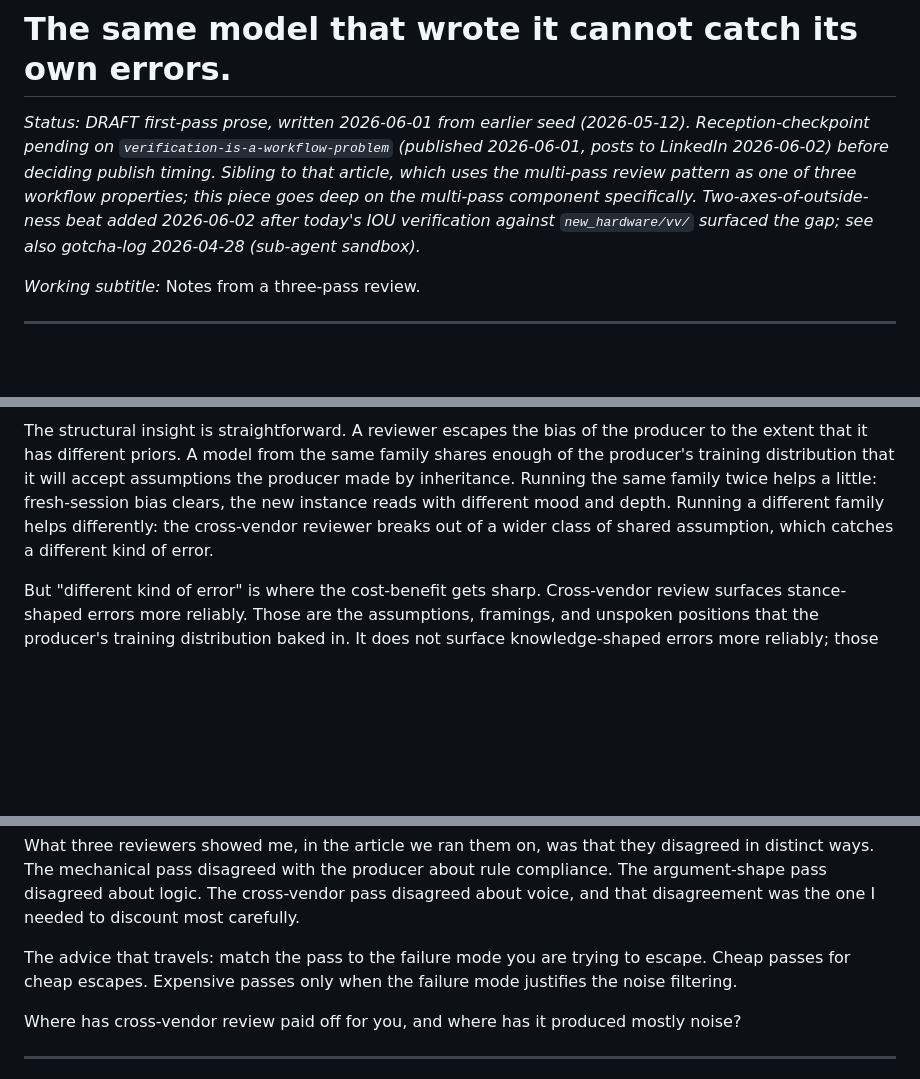
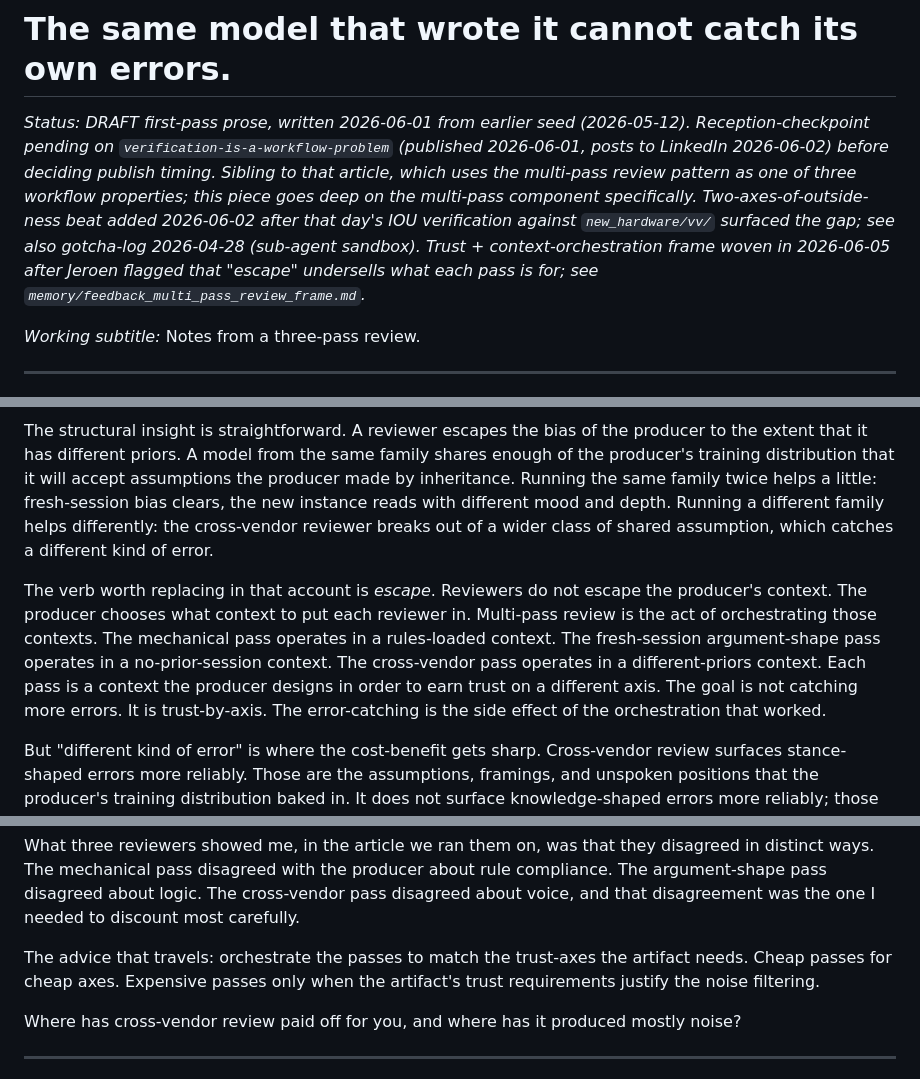
Before and after one commit to ducroq/dev.jeroenveen.nl, a Markdown page: drafts/cross-model-review.md, 3 parts joined by grey strips. Drawn GitHub-style; blank space fills up the shorter version.

Commit message:
drafts: weave trust + context-orchestration frame into cross-model-review
Reframes "escape" as orchestration: each pass is a context the producer
designs in order to earn trust on a different axis. Closing line updated
from "match the pass to the failure mode you are trying to escape" to
"orchestrate the passes to match the trust-axes the artifact needs". Status
line records the weave and points to the new feedback memory.

Co-Authored-By: Claude Opus 4.7 (1M context) <noreply@anthropic.com>

```diff
--- a/drafts/cross-model-review.md
+++ b/drafts/cross-model-review.md
@@ -1,6 +1,6 @@
 # The same model that wrote it cannot catch its own errors.
 
-*Status: DRAFT first-pass prose, written 2026-06-01 from earlier seed (2026-05-12). Reception-checkpoint pending on `verification-is-a-workflow-problem` (published 2026-06-01, posts to LinkedIn 2026-06-02) before deciding publish timing. Sibling to that article, which uses the multi-pass review pattern as one of three workflow properties; this piece goes deep on the multi-pass component specifically. Two-axes-of-outside-ness beat added 2026-06-02 after today's IOU verification against `new_hardware/vv/` surfaced the gap; see also gotcha-log 2026-04-28 (sub-agent sandbox).*
+*Status: DRAFT first-pass prose, written 2026-06-01 from earlier seed (2026-05-12). Reception-checkpoint pending on `verification-is-a-workflow-problem` (published 2026-06-01, posts to LinkedIn 2026-06-02) before deciding publish timing. Sibling to that article, which uses the multi-pass review pattern as one of three workflow properties; this piece goes deep on the multi-pass component specifically. Two-axes-of-outside-ness beat added 2026-06-02 after that day's IOU verification against `new_hardware/vv/` surfaced the gap; see also gotcha-log 2026-04-28 (sub-agent sandbox). Trust + context-orchestration frame woven in 2026-06-05 after Jeroen flagged that "escape" undersells what each pass is for; see `memory/feedback_multi_pass_review_frame.md`.*
 
 *Working subtitle:* Notes from a three-pass review.
 
@@ -22,6 +22,8 @@ That is the finding worth thinking about. Each pass caught what only that pass c
 
 The structural insight is straightforward. A reviewer escapes the bias of the producer to the extent that it has different priors. A model from the same family shares enough of the producer's training distribution that it will accept assumptions the producer made by inheritance. Running the same family twice helps a little: fresh-session bias clears, the new instance reads with different mood and depth. Running a different family helps differently: the cross-vendor reviewer breaks out of a wider class of shared assumption, which catches a different kind of error.
 
+The verb worth replacing in that account is *escape*. Reviewers do not escape the producer's context. The producer chooses what context to put each reviewer in. Multi-pass review is the act of orchestrating those contexts. The mechanical pass operates in a rules-loaded context. The fresh-session argument-shape pass operates in a no-prior-session context. The cross-vendor pass operates in a different-priors context. Each pass is a context the producer designs in order to earn trust on a different axis. The goal is not catching more errors. It is trust-by-axis. The error-catching is the side effect of the orchestration that worked.
+
 But "different kind of error" is where the cost-benefit gets sharp. Cross-vendor review surfaces stance-shaped errors more reliably. Those are the assumptions, framings, and unspoken positions that the producer's training distribution baked in. It does not surface knowledge-shaped errors more reliably; those tend to come from the same evidence base regardless of model family. And it actively introduces noise on voice-sensitive material, where the cross-vendor reviewer has no way to distinguish house style from violation of general writing convention.
 
 The naive version of the multi-model review advice says: use a different model to check your AI output, because a different model will catch what the original missed. That advice is right about the catching, and silent on what gets caught. For knowledge-shaped output, citations, factual claims, technical accuracy, cross-vendor review pays off cheaply. For stance-shaped output, essays, opinion pieces, anything with voice, cross-vendor review catches what the producer wrote on purpose and complains about it.
@@ -36,7 +38,7 @@ The honest verification move for cross-repo claims is to do the comparison in th
 
 What three reviewers showed me, in the article we ran them on, was that they disagreed in distinct ways. The mechanical pass disagreed with the producer about rule compliance. The argument-shape pass disagreed about logic. The cross-vendor pass disagreed about voice, and that disagreement was the one I needed to discount most carefully.
 
-The advice that travels: match the pass to the failure mode you are trying to escape. Cheap passes for cheap escapes. Expensive passes only when the failure mode justifies the noise filtering.
+The advice that travels: orchestrate the passes to match the trust-axes the artifact needs. Cheap passes for cheap axes. Expensive passes only when the artifact's trust requirements justify the noise filtering.
 
 Where has cross-vendor review paid off for you, and where has it produced mostly noise?
 
```
